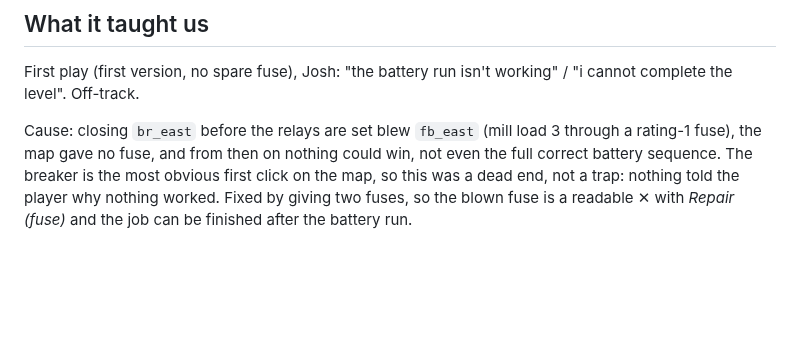
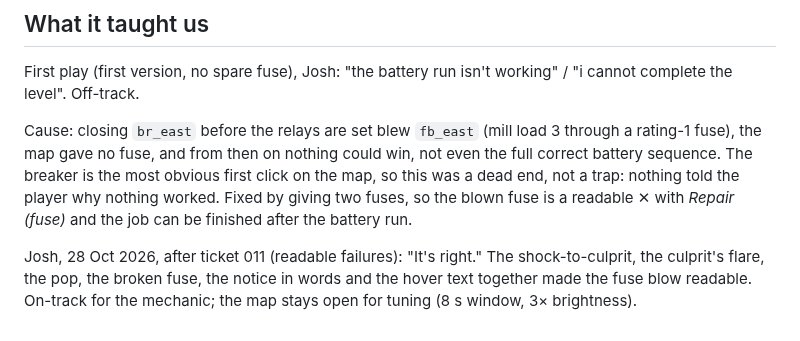
Before and after one commit to joshkeal-daboyz/rest-prototype, a Markdown page: puzzles/battery-run.md, the part around the change. GitHub-like rendering; blank space fills up the shorter version.

Commit message:
battery-run: Josh's verdict after ticket 011 ('It's right')

```diff
--- a/puzzles/battery-run.md
+++ b/puzzles/battery-run.md
@@ -66,3 +66,5 @@ Note on time: the simulator's relay throws are instant, so the window is a limit
 First play (first version, no spare fuse), Josh: "the battery run isn't working" / "i cannot complete the level". Off-track.
 
 Cause: closing `br_east` before the relays are set blew `fb_east` (mill load 3 through a rating-1 fuse), the map gave no fuse, and from then on nothing could win, not even the full correct battery sequence. The breaker is the most obvious first click on the map, so this was a dead end, not a trap: nothing told the player why nothing worked. Fixed by giving two fuses, so the blown fuse is a readable ✕ with *Repair (fuse)* and the job can be finished after the battery run.
+
+Josh, 28 Oct 2026, after ticket 011 (readable failures): "It's right." The shock-to-culprit, the culprit's flare, the pop, the broken fuse, the notice in words and the hover text together made the fuse blow readable. On-track for the mechanic; the map stays open for tuning (8 s window, 3× brightness).
```
